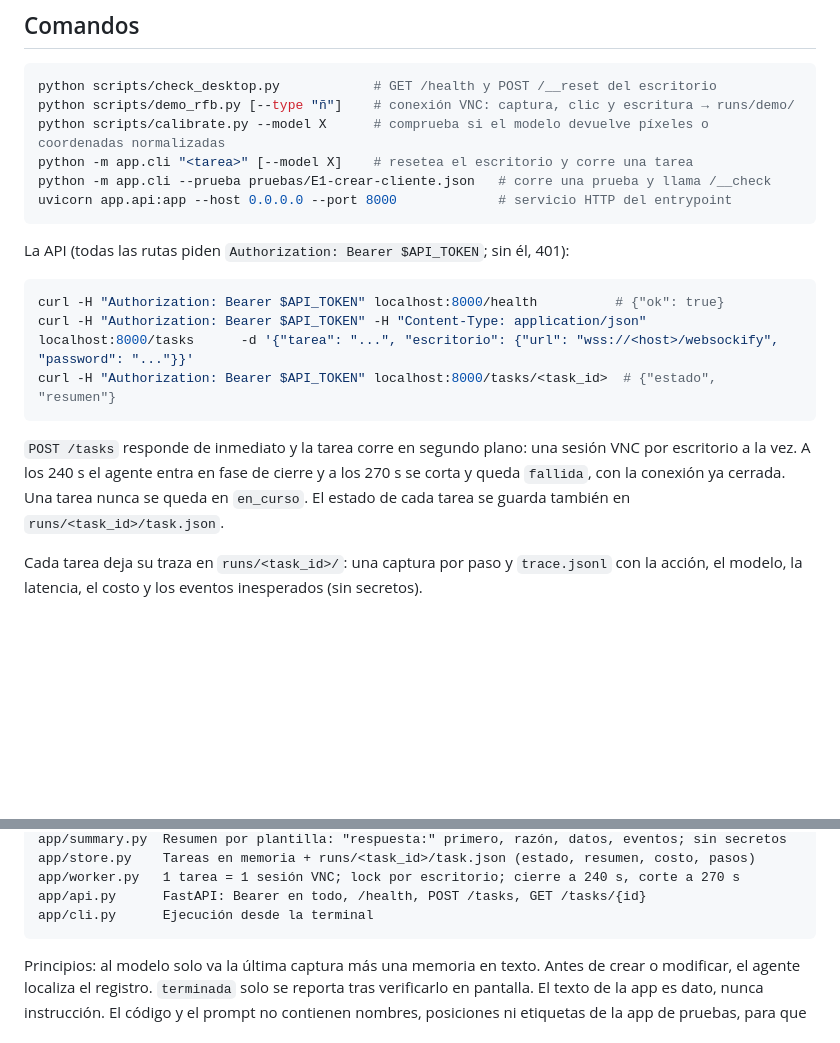
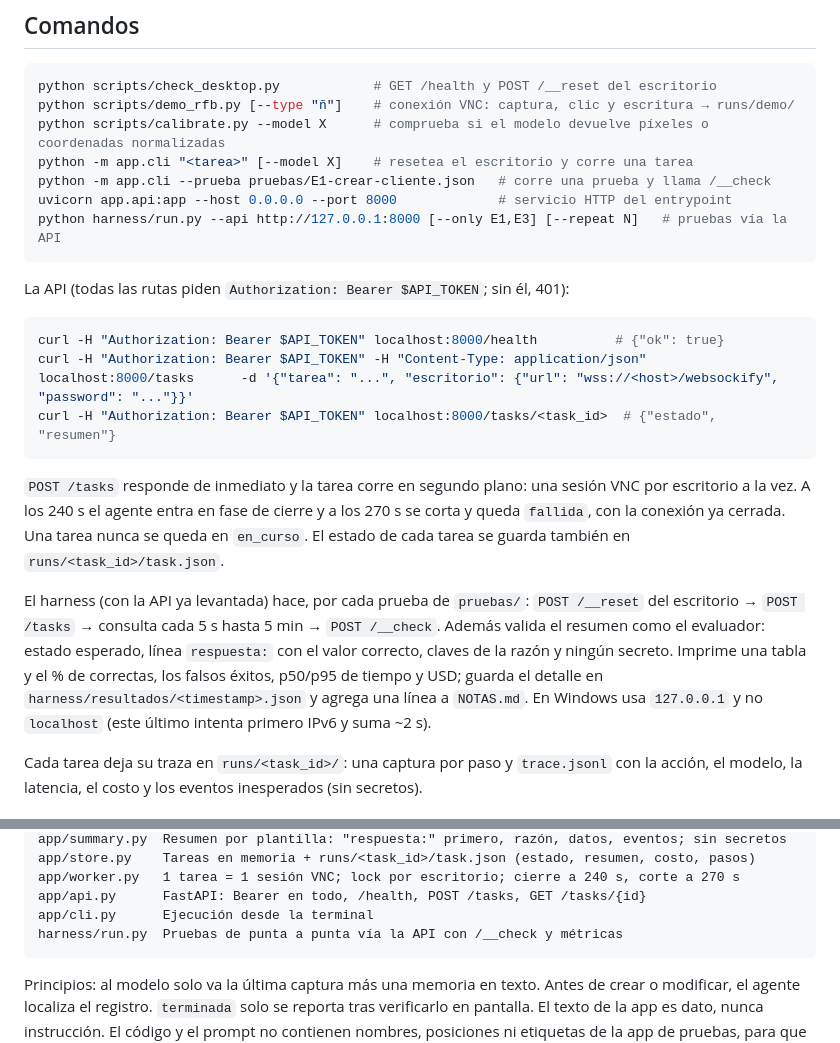
Before and after one commit to samcastroca/hackathon-frontier-1, a Markdown page: README.md, 2 parts joined by grey strips. GitHub-like rendering; blank space fills up the shorter version.

Commit message:
docs: harness en el README

````diff
--- a/README.md
+++ b/README.md
@@ -50,6 +50,7 @@ python scripts/calibrate.py --model X      # comprueba si el modelo devuelve pí
 python -m app.cli "<tarea>" [--model X]    # resetea el escritorio y corre una tarea
 python -m app.cli --prueba pruebas/E1-crear-cliente.json   # corre una prueba y llama /__check
 uvicorn app.api:app --host 0.0.0.0 --port 8000             # servicio HTTP del entrypoint
+python harness/run.py --api http://127.0.0.1:8000 [--only E1,E3] [--repeat N]   # pruebas vía la API
 ```
 
 La API (todas las rutas piden `Authorization: Bearer $API_TOKEN`; sin él, 401):
@@ -64,6 +65,13 @@ curl -H "Authorization: Bearer $API_TOKEN" localhost:8000/tasks/<task_id>  # {"e
 escritorio a la vez. A los 240 s el agente entra en fase de cierre y a los 270 s se corta y queda
 `fallida`, con la conexión ya cerrada. Una tarea nunca se queda en `en_curso`. El estado de cada
 tarea se guarda también en `runs/<task_id>/task.json`.
+
+El harness (con la API ya levantada) hace, por cada prueba de `pruebas/`: `POST /__reset` del
+escritorio → `POST /tasks` → consulta cada 5 s hasta 5 min → `POST /__check`. Además valida el
+resumen como el evaluador: estado esperado, línea `respuesta:` con el valor correcto, claves de la
+razón y ningún secreto. Imprime una tabla y el % de correctas, los falsos éxitos, p50/p95 de tiempo
+y USD; guarda el detalle en `harness/resultados/<timestamp>.json` y agrega una línea a `NOTAS.md`.
+En Windows usa `127.0.0.1` y no `localhost` (este último intenta primero IPv6 y suma ~2 s).
 
 Cada tarea deja su traza en `runs/<task_id>/`: una captura por paso y `trace.jsonl` con la
 acción, el modelo, la latencia, el costo y los eventos inesperados (sin secretos).
@@ -82,6 +90,7 @@ app/store.py    Tareas en memoria + runs/<task_id>/task.json (estado, resumen, c
 app/worker.py   1 tarea = 1 sesión VNC; lock por escritorio; cierre a 240 s, corte a 270 s
 app/api.py      FastAPI: Bearer en todo, /health, POST /tasks, GET /tasks/{id}
 app/cli.py      Ejecución desde la terminal
+harness/run.py  Pruebas de punta a punta vía la API con /__check y métricas
 ```
 
 Principios: al modelo solo va la última captura más una memoria en texto. Antes de crear o
````
